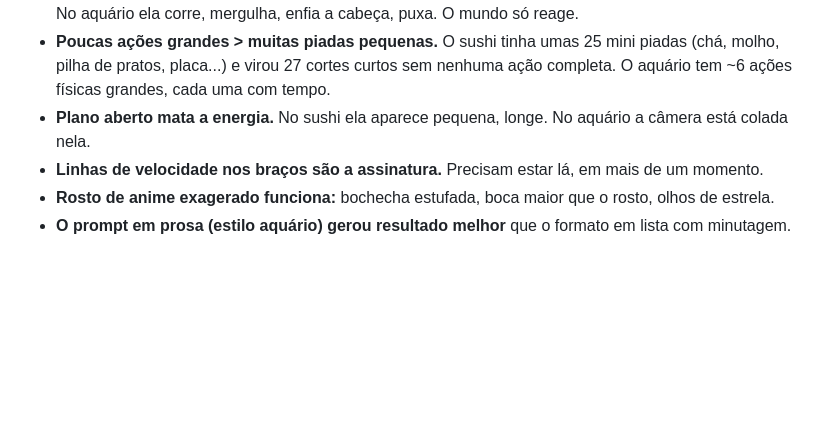
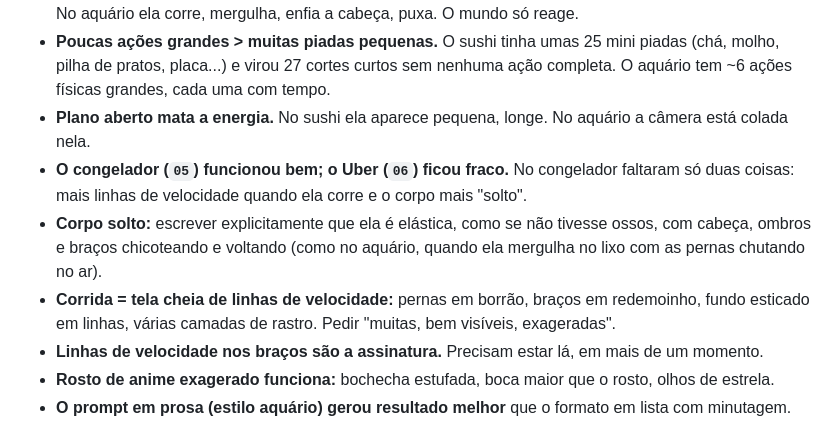
Before and after one commit to soumaldoido123-commits/matheus, a Markdown page: kayanagi/GUIA_DE_ESTILO.md, the part around the change. Rendered like a GitHub page; blank space fills up the shorter version.

```diff
--- a/kayanagi/GUIA_DE_ESTILO.md
+++ b/kayanagi/GUIA_DE_ESTILO.md
@@ -37,6 +37,12 @@ O sushi (`04_sushi.md`) ficou ruim e o aquário ficou bom. Olhando os quadros:
 - **Poucas ações grandes > muitas piadas pequenas.** O sushi tinha umas 25 mini piadas (chá, molho, pilha de pratos, placa...)
   e virou 27 cortes curtos sem nenhuma ação completa. O aquário tem ~6 ações físicas grandes, cada uma com tempo.
 - **Plano aberto mata a energia.** No sushi ela aparece pequena, longe. No aquário a câmera está colada nela.
+- **O congelador (`05`) funcionou bem; o Uber (`06`) ficou fraco.** No congelador faltaram só duas coisas:
+  mais linhas de velocidade quando ela corre e o corpo mais "solto".
+- **Corpo solto:** escrever explicitamente que ela é elástica, como se não tivesse ossos, com cabeça, ombros e
+  braços chicoteando e voltando (como no aquário, quando ela mergulha no lixo com as pernas chutando no ar).
+- **Corrida = tela cheia de linhas de velocidade:** pernas em borrão, braços em redemoinho, fundo esticado em linhas,
+  várias camadas de rastro. Pedir "muitas, bem visíveis, exageradas".
 - **Linhas de velocidade nos braços são a assinatura.** Precisam estar lá, em mais de um momento.
 - **Rosto de anime exagerado funciona:** bochecha estufada, boca maior que o rosto, olhos de estrela.
 - **O prompt em prosa (estilo aquário) gerou resultado melhor** que o formato em lista com minutagem.
```
Also changed, not shown: kayanagi/prompts/07_peixaria.md (added, +121 -0 lines).
